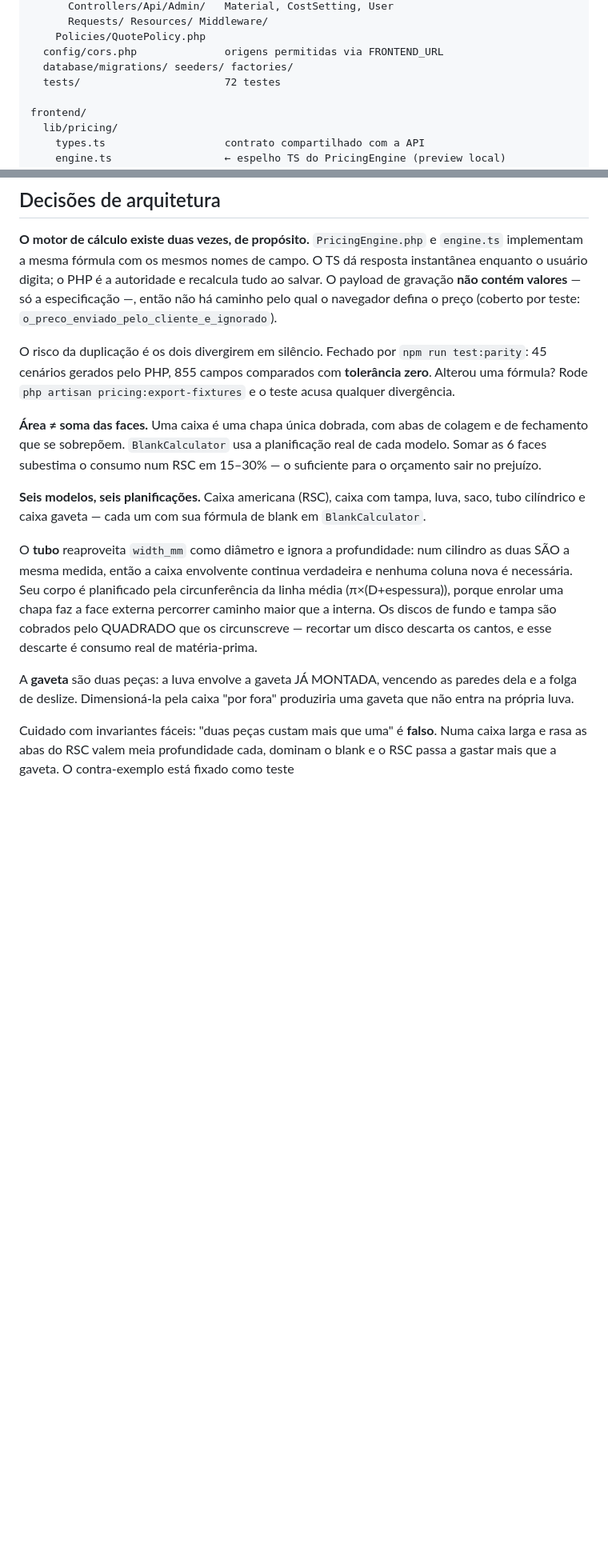
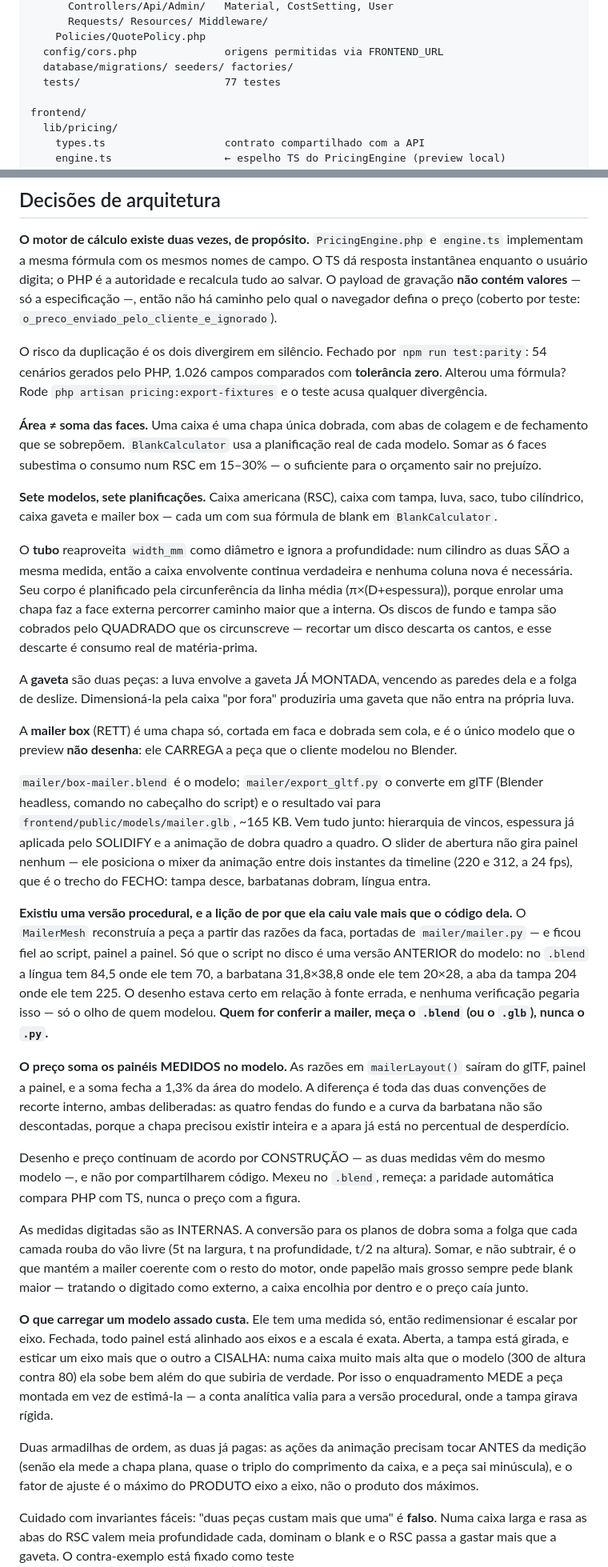
Before and after one commit to Pedro62669/Projeto-Quanto-Custa, a Markdown page: README.md, 2 parts joined by grey strips. Shown at 80% size. GitHub-like rendering; blank space fills up the shorter version.

Commit message:
docs: README da mailer, do modelo do cliente ao preço
A seção conta de onde vem a geometria (o .blend, não o .py), o que o modelo
assado custa em redimensionamento, as duas armadilhas de ordem já pagas na
medição do enquadramento e por que o preço fecha a 1,3% da área do modelo.

Co-Authored-By: Claude Opus 5 <noreply@anthropic.com>

```diff
--- a/README.md
+++ b/README.md
@@ -30,7 +30,7 @@ backend/
     Policies/QuotePolicy.php
   config/cors.php              origens permitidas via FRONTEND_URL
   database/migrations/ seeders/ factories/
-  tests/                       72 testes
+  tests/                       77 testes
 
 frontend/
   lib/pricing/
@@ -61,7 +61,7 @@ especificação —, então não há caminho pelo qual o navegador defina o pre
 (coberto por teste: `o_preco_enviado_pelo_cliente_e_ignorado`).
 
 O risco da duplicação é os dois divergirem em silêncio. Fechado por
-`npm run test:parity`: 45 cenários gerados pelo PHP, 855 campos comparados com
+`npm run test:parity`: 54 cenários gerados pelo PHP, 1.026 campos comparados com
 **tolerância zero**. Alterou uma fórmula? Rode
 `php artisan pricing:export-fixtures` e o teste acusa qualquer divergência.
 
@@ -70,9 +70,9 @@ colagem e de fechamento que se sobrepõem. `BlankCalculator` usa a planificaçã
 real de cada modelo. Somar as 6 faces subestima o consumo num RSC em 15–30% —
 o suficiente para o orçamento sair no prejuízo.
 
-**Seis modelos, seis planificações.** Caixa americana (RSC), caixa com tampa,
-luva, saco, tubo cilíndrico e caixa gaveta — cada um com sua fórmula de blank
-em `BlankCalculator`.
+**Sete modelos, sete planificações.** Caixa americana (RSC), caixa com tampa,
+luva, saco, tubo cilíndrico, caixa gaveta e mailer box — cada um com sua
+fórmula de blank em `BlankCalculator`.
 
 O **tubo** reaproveita `width_mm` como diâmetro e ignora a profundidade: num
 cilindro as duas SÃO a mesma medida, então a caixa envolvente continua
@@ -85,6 +85,57 @@ descarta os cantos, e esse descarte é consumo real de matéria-prima.
 A **gaveta** são duas peças: a luva envolve a gaveta JÁ MONTADA, vencendo as
 paredes dela e a folga de deslize. Dimensioná-la pela caixa "por fora"
 produziria uma gaveta que não entra na própria luva.
+
+A **mailer box** (RETT) é uma chapa só, cortada em faca e dobrada sem cola, e é
+o único modelo que o preview **não desenha**: ele CARREGA a peça que o cliente
+modelou no Blender.
+
+`mailer/box-mailer.blend` é o modelo; `mailer/export_gltf.py` o converte em
+glTF (Blender headless, comando no cabeçalho do script) e o resultado vai para
+`frontend/public/models/mailer.glb`, ~165 KB. Vem tudo junto: hierarquia de
+vincos, espessura já aplicada pelo SOLIDIFY e a animação de dobra quadro a
+quadro. O slider de abertura não gira painel nenhum — ele posiciona o mixer da
+animação entre dois instantes da timeline (220 e 312, a 24 fps), que é o trecho
+do FECHO: tampa desce, barbatanas dobram, língua entra.
+
+**Existiu uma versão procedural, e a lição de por que ela caiu vale mais que o
+código dela.** O `MailerMesh` reconstruía a peça a partir das razões da faca,
+portadas de `mailer/mailer.py` — e ficou fiel ao script, painel a painel. Só
+que o script no disco é uma versão ANTERIOR do modelo: no `.blend` a língua tem
+84,5 onde ele tem 70, a barbatana 31,8×38,8 onde ele tem 20×28, a aba da tampa
+204 onde ele tem 225. O desenho estava certo em relação à fonte errada, e
+nenhuma verificação pegaria isso — só o olho de quem modelou. **Quem for
+conferir a mailer, meça o `.blend` (ou o `.glb`), nunca o `.py`.**
+
+**O preço soma os painéis MEDIDOS no modelo.** As razões em `mailerLayout()`
+saíram do glTF, painel a painel, e a soma fecha a 1,3% da área do modelo. A
+diferença é toda das duas convenções de recorte interno, ambas deliberadas: as
+quatro fendas do fundo e a curva da barbatana não são descontadas, porque a
+chapa precisou existir inteira e a apara já está no percentual de desperdício.
+
+Desenho e preço continuam de acordo por CONSTRUÇÃO — as duas medidas vêm do
+mesmo modelo —, e não por compartilharem código. Mexeu no `.blend`, remeça: a
+paridade automática compara PHP com TS, nunca o preço com a figura.
+
+As medidas digitadas são as INTERNAS. A conversão para os planos de dobra soma
+a folga que cada camada rouba do vão livre (5t na largura, t na profundidade,
+t/2 na altura). Somar, e não subtrair, é o que mantém a mailer coerente com o
+resto do motor, onde papelão mais grosso sempre pede blank maior — tratando o
+digitado como externo, a caixa encolhia por dentro e o preço caía junto.
+
+**O que carregar um modelo assado custa.** Ele tem uma medida só, então
+redimensionar é escalar por eixo. Fechada, todo painel está alinhado aos eixos
+e a escala é exata. Aberta, a tampa está girada, e esticar um eixo mais que o
+outro a CISALHA: numa caixa muito mais alta que o modelo (300 de altura contra
+80) ela sobe bem além do que subiria de verdade. Por isso o enquadramento MEDE
+a peça montada em vez de estimá-la — a conta analítica valia para a versão
+procedural, onde a tampa girava rígida.
+
+Duas armadilhas de ordem, as duas já pagas: as ações da animação precisam tocar
+ANTES da medição (senão ela mede a chapa plana, quase o triplo do comprimento
+da caixa, e a peça sai minúscula), e o fator de ajuste é o máximo do PRODUTO
+eixo a eixo, não o produto dos máximos.
+
 
 Cuidado com invariantes fáceis: "duas peças custam mais que uma" é **falso**.
 Numa caixa larga e rasa as abas do RSC valem meia profundidade cada, dominam o
```
Also changed, not shown: other parts of README.md (+6 -6 lines).
